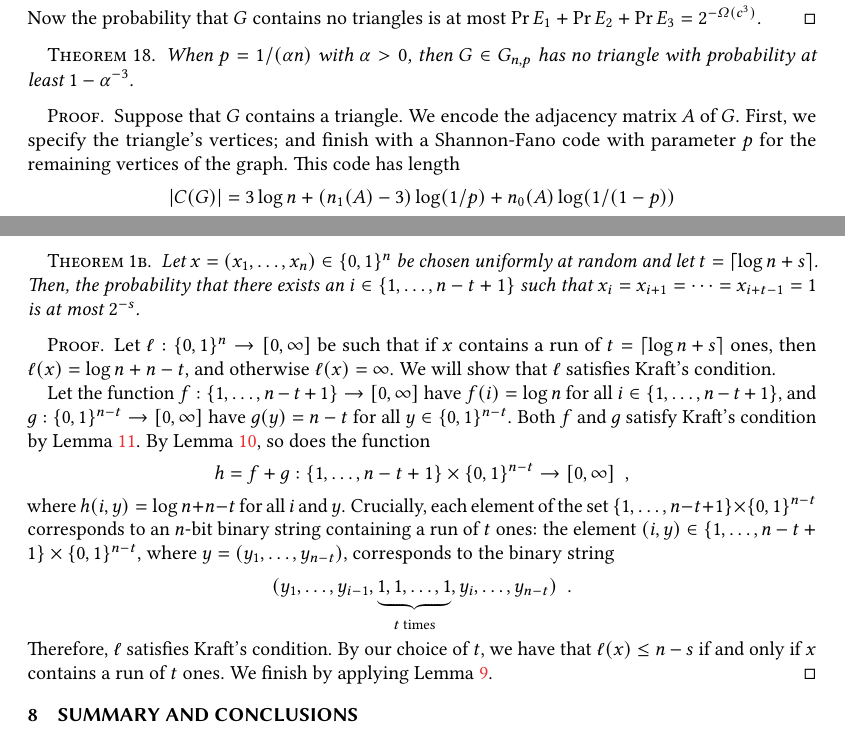
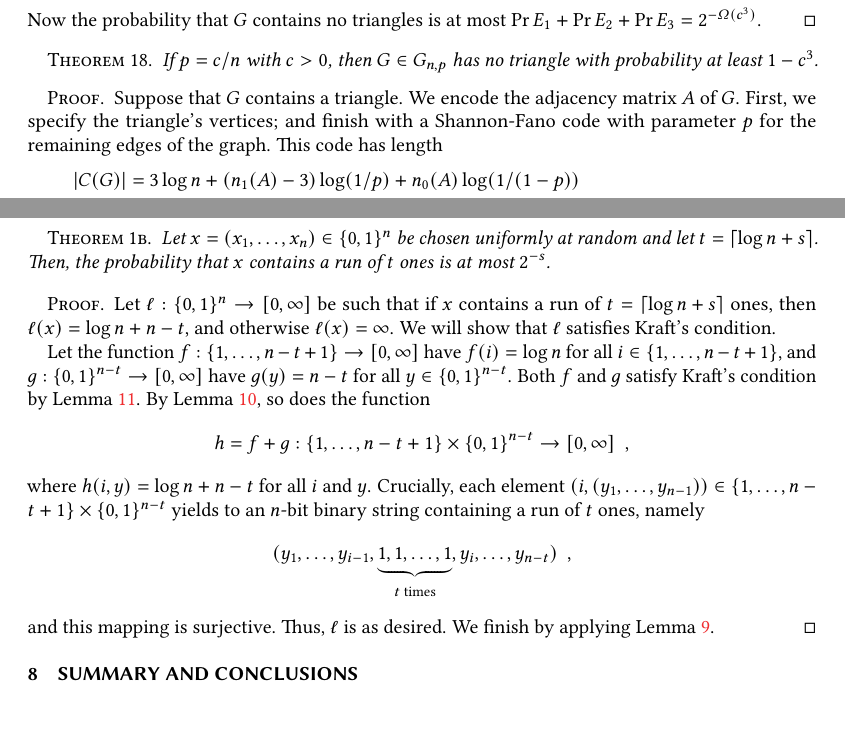
Before and after one commit to patmorin/encoding, a LaTeX paper (encoding-acm.tex): two parts of pages 31 and 33 of 35, joined at a grey line, cut so that both start at the same text, the shorter picture padded with empty space. Compiled offline with pdfLaTeX.

Commit message:
Second part of Gunter's comments.

```diff
--- a/encoding-acm.tex
+++ b/encoding-acm.tex
@@ -2629,20 +2634,20 @@ show how this can be accomplished with an encoding argument.
 \end{proof}
 
 \begin{thm}\thmlabel{triangles-down}
-  When $p = 1/(\alpha n)$ with $\alpha > 0$, then $G \in G_{n, p}$
+  If $p = c/n$ with $c > 0$, then $G \in G_{n, p}$
   has no triangle with
-  probability at least $1 - \alpha^{-3}$.
+  probability at least $1 - c^3$.
 \end{thm}
 \begin{proof}
   Suppose that $G$ contains a triangle. We encode the adjacency matrix
   $A$ of $G$. First, we specify the triangle's vertices; and finish
   with a Shannon-Fano code with parameter $p$ for the remaining
-  vertices of the graph. This code has length
+  edges of the graph. This code has length
   \begin{align*}
-    |C(G)| &= 3 \log n + (n_1(A) - 3) \log (1/p) + n_0(A) \log (1/(1 - p)) \\
-           &= \log (1/p_G) + 3 \log n - 3 \log (1/p) \\
-           &= \log (1/p_G) - 3 \log \alpha
-           = \log (1/p_G) - \log \alpha^3 \enspace .
+    |C(G)| &= 3 \log n + (n_1(A) - 3) \log (1/p) + n_0(A) \log (1/(1 - p))\\
+           &= \log (1/p_G) + 3 \log n - 3 \log (1/p)
+           = \log (1/p_G) + 3 \log c
+           = \log (1/p_G) + \log c^3 \enspace .
   \end{align*}
 \end{proof}
 
@@ -2772,9 +2777,10 @@ of binary encoding. Using our new tools, we can now refine this and
 recover the exact result.
 \begin{customthm}{\ref*{thm:runs-i}b}
   Let $x=(x_1,\ldots,x_n)\in\{0,1\}^n$ be chosen uniformly at random
-  and let $t = \ceil{\log n + s}$. Then, the probability that there
-  exists an $i\in\{1,\ldots,n-t+1\}$ such that
-  $x_i=x_{i+1}=\cdots=x_{i+t-1}=1$ is at most $2^{-s}$.
+  and let $t = \ceil{\log n + s}$. Then, the probability that
+   $x$ contains
+  a run of $t$ ones
+  is at most $2^{-s}$.
 \end{customthm}
 \begin{proof}
   Let $\ell : \{0, 1\}^n \to [0, \infty]$ be such that if $x$ contains
@@ -2797,18 +2803,16 @@ recover the exact result.
     [0, \infty] \enspace ,
   \]
   where $h(i, y) = \log n + n - t$ for all $i$ and $y$. Crucially,
-  each element of the set $\{1, \ldots, n - t + 1\} \times \{0, 1\}^{n
-    - t}$ corresponds to an $n$-bit binary string containing a run of
-  $t$ ones: the element $(i, y) \in \{1, \ldots, n - t + 1\} \times
-  \{0, 1\}^{n - t}$, where $y = (y_1, \ldots, y_{n - t})$, corresponds
-  to the binary string
+  each element $(i, (y_1, \dots, y_{n-1})) \in
+  \{1, \ldots, n - t + 1\} \times \{0, 1\}^{n
+    - t}$ yields to an $n$-bit binary string containing a run of
+  $t$ ones, namely
   \[
   (y_1, \dots, y_{i - 1}, \underbrace{1, 1, \dots, 1}_{\text{$t$ times}},
-  y_i, \dots, y_{n - t}) \enspace .
-  \]
-  Therefore, $\ell$ satisfies Kraft's condition. By our choice of
-  $t$, we have that $\ell(x) \leq n - s$ if and only if $x$ contains a
-  run of $t$ ones. We finish by applying \lemref{el}.
+  y_i, \dots, y_{n - t}) \enspace ,
+  \]
+  and this mapping is surjective. Thus, $\ell$ is as desired.
+  We finish by applying \lemref{el}.
 \end{proof}
 
 \section{Summary and Conclusions}
```
Also changed, not shown: encoding-acm.tex (51 more changed lines).
